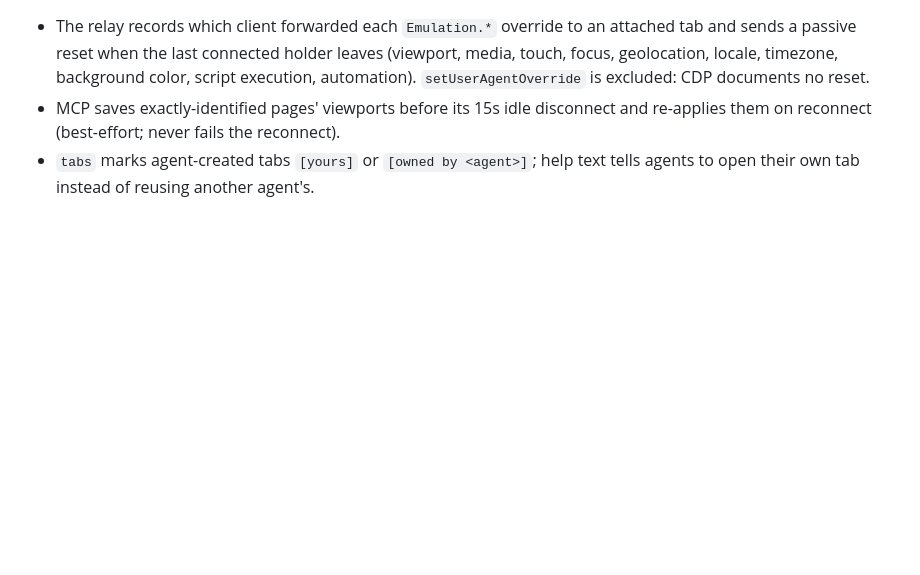
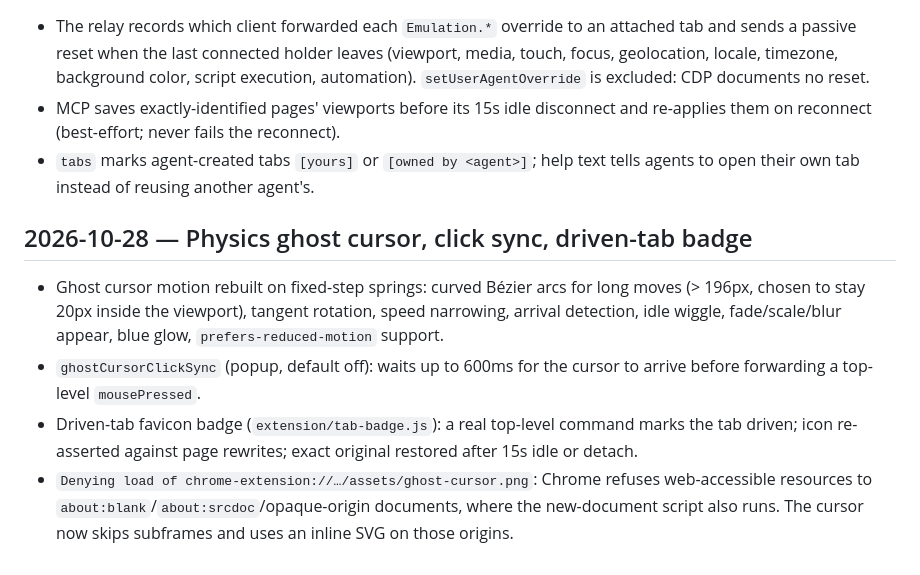
Before and after one commit to ivalsaraj/browserforce, a Markdown page: docs/knowledge/timeline2.md, the part around the change. Rendered like a GitHub page; blank space fills up the shorter version.

Commit message:
docs(knowledge): timeline for physics cursor, click sync, tab badge
Co-Authored-By: Claude Opus 5.5 <noreply@anthropic.com>

```diff
--- a/docs/knowledge/timeline2.md
+++ b/docs/knowledge/timeline2.md
@@ -111,3 +111,19 @@
   and re-applies them on reconnect (best-effort; never fails the reconnect).
 - `tabs` marks agent-created tabs `[yours]` or `[owned by <agent>]`; help text
   tells agents to open their own tab instead of reusing another agent's.
+
+## 2026-10-28 — Physics ghost cursor, click sync, driven-tab badge
+
+- Ghost cursor motion rebuilt on fixed-step springs: curved Bézier arcs for
+  long moves (> 196px, chosen to stay 20px inside the viewport), tangent
+  rotation, speed narrowing, arrival detection, idle wiggle, fade/scale/blur
+  appear, blue glow, `prefers-reduced-motion` support.
+- `ghostCursorClickSync` (popup, default off): waits up to 600ms for the cursor
+  to arrive before forwarding a top-level `mousePressed`.
+- Driven-tab favicon badge (`extension/tab-badge.js`): a real top-level command
+  marks the tab driven; icon re-asserted against page rewrites; exact original
+  restored after 15s idle or detach.
+- `Denying load of chrome-extension://…/assets/ghost-cursor.png`: Chrome refuses
+  web-accessible resources to `about:blank`/`about:srcdoc`/opaque-origin
+  documents, where the new-document script also runs. The cursor now skips
+  subframes and uses an inline SVG on those origins.
```
